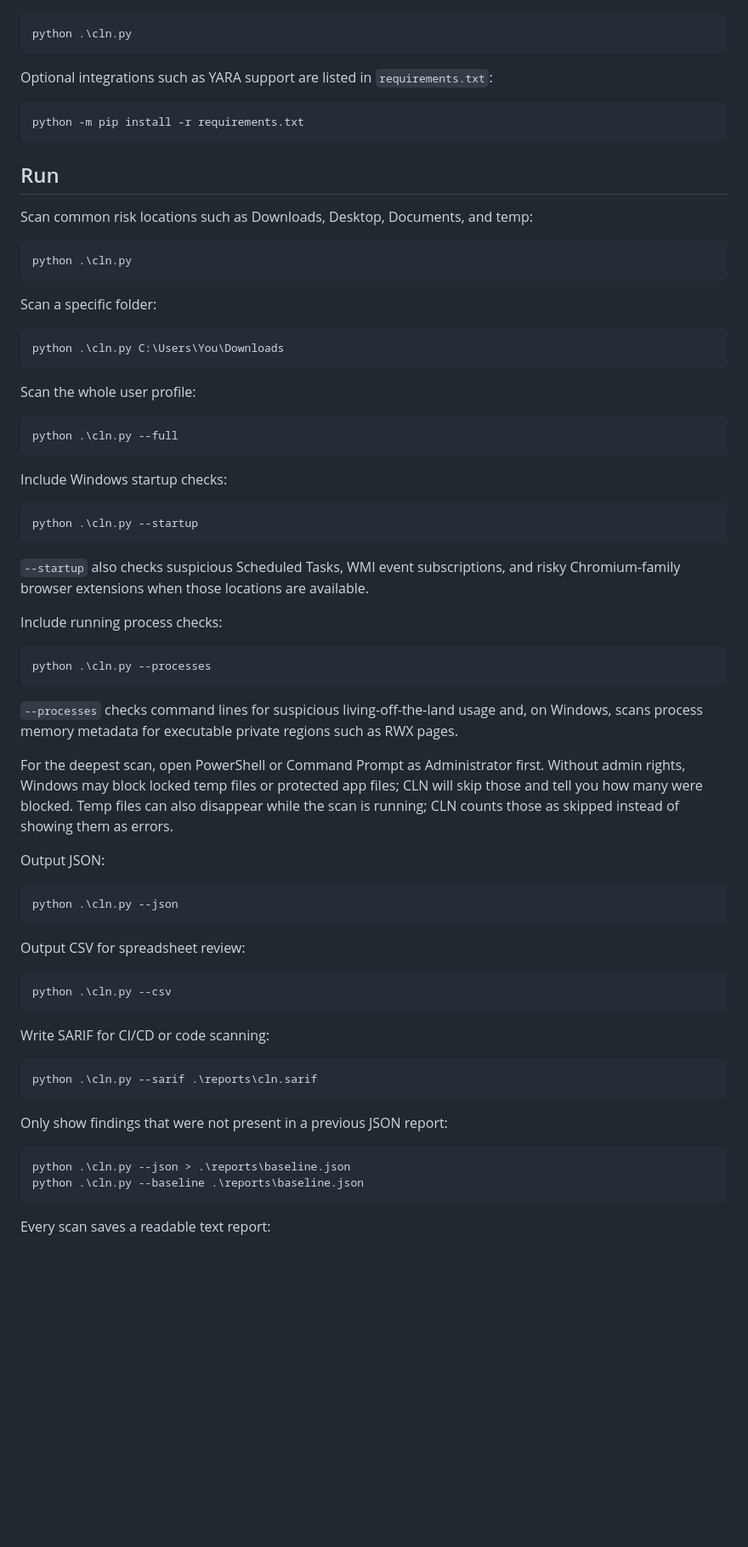
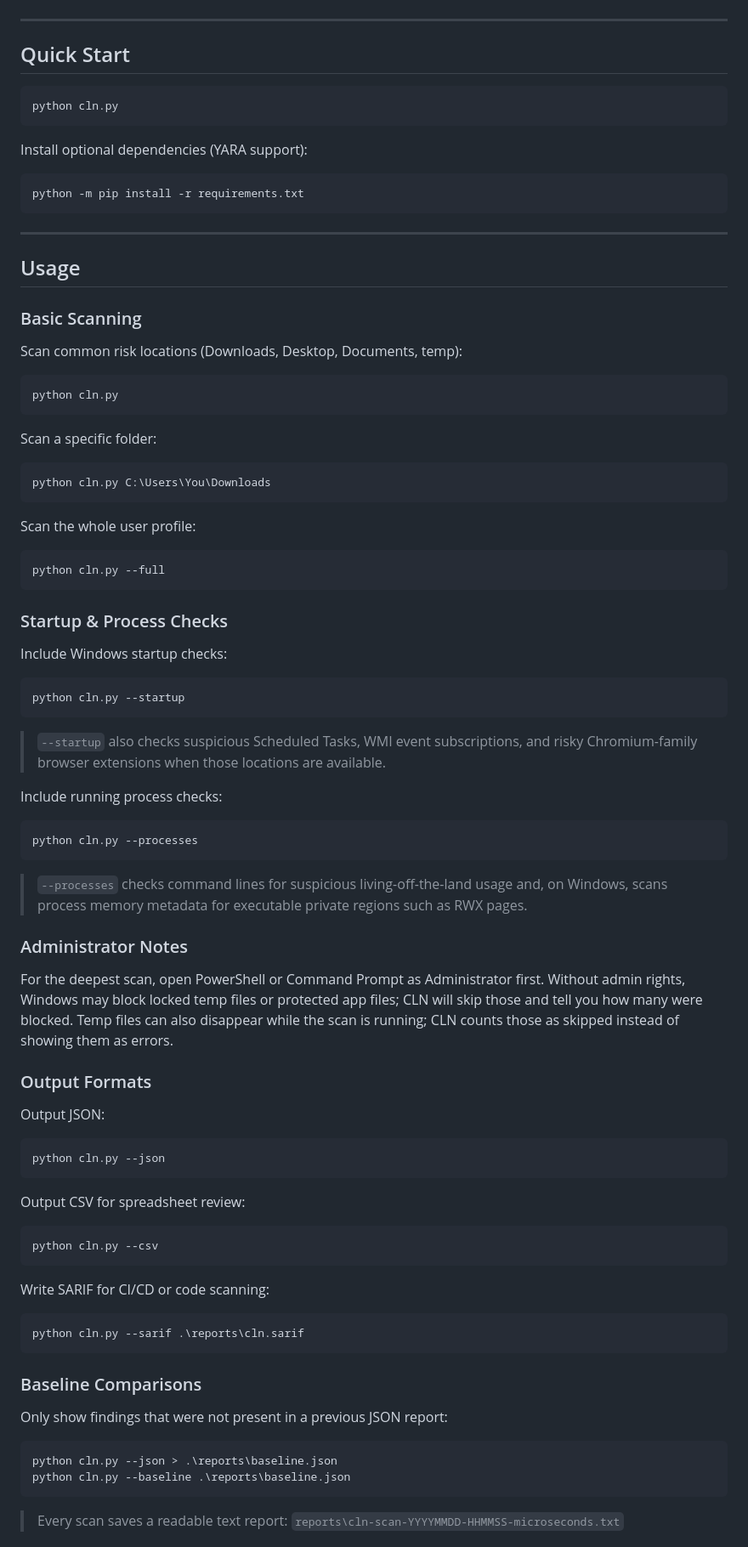
Before and after one commit to 44tl/Cln, a Markdown page: README.md, the part around one of its changes. Shown at 85% size. GitHub-like rendering; blank space fills up the shorter version.

Commit message:
ah just formatting

````diff
--- a/README.md
+++ b/README.md
@@ -10,78 +8,94 @@ The scanner is only `cln.py`. There is no install step for the default scanner a
 
 [![CLN Scanner Demo](demo.gif)](demo.mp4)
 
-```powershell
-python .\cln.py
+---
+
+## Quick Start
+
+```bash
+python cln.py
 ```
 
-Optional integrations such as YARA support are listed in `requirements.txt`:
+Install optional dependencies (YARA support):
 
-```powershell
+```bash
 python -m pip install -r requirements.txt
 ```
 
-## Run
+---
 
-Scan common risk locations such as Downloads, Desktop, Documents, and temp:
+## Usage
 
-```powershell
-python .\cln.py
+### Basic Scanning
+
+Scan common risk locations (Downloads, Desktop, Documents, temp):
+
+```bash
+python cln.py
 ```
 
 Scan a specific folder:
 
-```powershell
-python .\cln.py C:\Users\You\Downloads
+```bash
+python cln.py C:\Users\You\Downloads
 ```
 
 Scan the whole user profile:
 
-```powershell
-python .\cln.py --full
+```bash
+python cln.py --full
 ```
+
+### Startup & Process Checks
 
 Include Windows startup checks:
 
-```powershell
-python .\cln.py --startup
+```bash
+python cln.py --startup
 ```
 
-`--startup` also checks suspicious Scheduled Tasks, WMI event subscriptions, and risky Chromium-family browser extensions when those locations are available.
+> `--startup` also checks suspicious Scheduled Tasks, WMI event subscriptions, and risky Chromium-family browser extensions when those locations are available.
 
 Include running process checks:
 
-```powershell
-python .\cln.py --processes
+```bash
+python cln.py --processes
 ```
 
-`--processes` checks command lines for suspicious living-off-the-land usage and, on Windows, scans process memory metadata for executable private regions such as RWX pages.
+> `--processes` checks command lines for suspicious living-off-the-land usage and, on Windows, scans process memory metadata for executable private regions such as RWX pages.
+
+### Administrator Notes
 
 For the deepest scan, open PowerShell or Command Prompt as Administrator first. Without admin rights, Windows may block locked temp files or protected app files; CLN will skip those and tell you how many were blocked. Temp files can also disappear while the scan is running; CLN counts those as skipped instead of showing them as errors.
 
+### Output Formats
+
 Output JSON:
 
-```powershell
-python .\cln.py --json
+```bash
+python cln.py --json
 ```
 
 Output CSV for spreadsheet review:
 
-```powershell
-python .\cln.py --csv
+```bash
+python cln.py --csv
 ```
 
 Write SARIF for CI/CD or code scanning:
 
-```powershell
-python .\cln.py --sarif .\reports\cln.sarif
+```bash
+python cln.py --sarif .\reports\cln.sarif
 ```
+
+### Baseline Comparisons
 
 Only show findings that were not present in a previous JSON report:
 
-```powershell
-python .\cln.py --json > .\reports\baseline.json
-python .\cln.py --baseline .\reports\baseline.json
+```bash
+python cln.py --json > .\reports\baseline.json
+python cln.py --baseline .\reports\baseline.json
 ```
 
-Every scan saves a readable text report:
+> Every scan saves a readable text report: `reports\cln-scan-YYYYMMDD-HHMMSS-microseconds.txt`
 
````
Also changed, not shown: other parts of README.md (+67 -52 lines).
